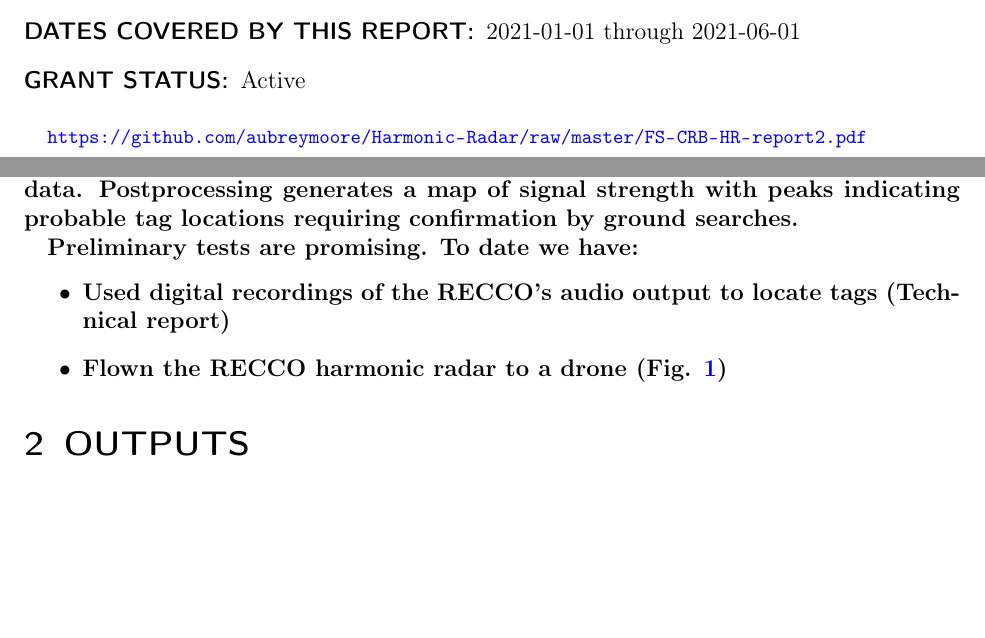
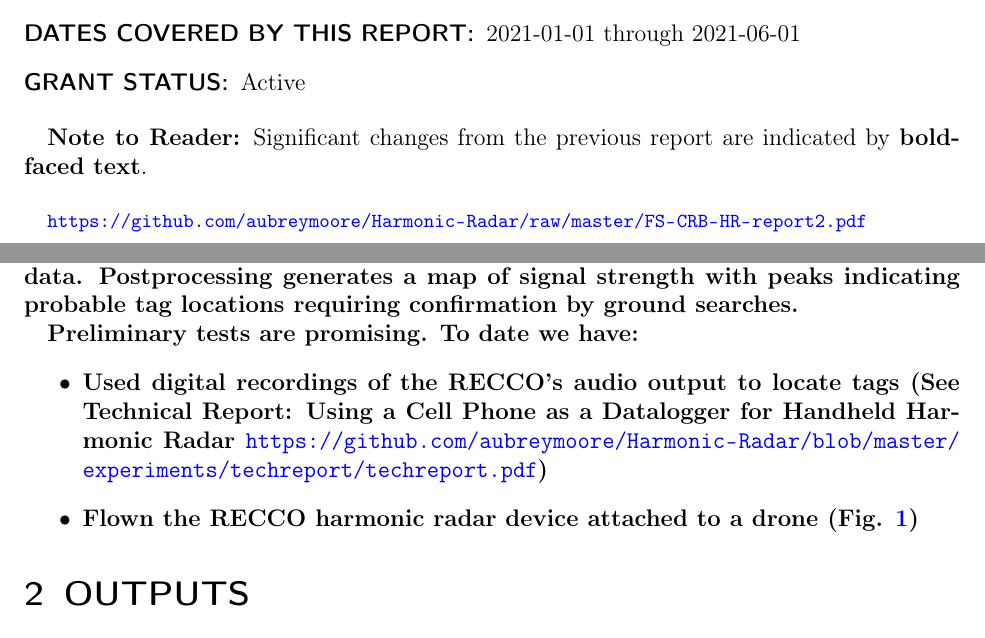
Before and after one commit to aubreymoore/Harmonic-Radar, a LaTeX document (FS-CRB-HR-report2.tex): two parts of pages 1 and 5 of 6, joined at a grey line, cut so that both start at the same text, the shorter picture padded with empty space. Compiled offline with pdfLaTeX.

Commit message:
added rept 2

```diff
--- a/FS-CRB-HR-report2.tex
+++ b/FS-CRB-HR-report2.tex
@@ -29,6 +29,8 @@ breaklinks=true,pdfborder={0 0 0},pdfborderstyle={},backref=false,colorlinks=tru
 
 \usepackage[disable]{todonotes}
 
+\usepackage{graphicx}
+
 % Prevent page breaks within paragraphs
 % https://tex.stackexchange.com/questions/21983/how-to-avoid-page-breaks-inside-paragraphs
 \widowpenalties 1 10000
@@ -50,6 +52,10 @@ breaklinks=true,pdfborder={0 0 0},pdfborderstyle={},backref=false,colorlinks=tru
 	\item[GRANT STATUS:] Active
 \end{description}
 
+\textbf{Note to Reader:} Significant changes from the previous report are indicated by \textbf{bold-faced text}.
+
+\bigskip
+
 \begin{footnotesize}
 \url{https://github.com/aubreymoore/Harmonic-Radar/raw/master/FS-CRB-HR-report2.pdf}
 \end{footnotesize}
@@ -116,8 +119,8 @@ The most important activity is to conduct field releases and tracking of tagged
 
 \textbf{Preliminary tests are promising. To date we have:
 \begin{itemize}
-	\item Used digital recordings of the RECCO's audio output to locate tags (Technical report)
-	\item Flown the RECCO harmonic radar to a drone (Fig. \ref{fig:drone})
+	\item Used digital recordings of the RECCO's audio output to locate tags (See Technical Report: Using a Cell Phone as a Datalogger for Handheld Harmonic Radar \url{https://github.com/aubreymoore/Harmonic-Radar/blob/master/experiments/techreport/techreport.pdf})
+	\item Flown the RECCO harmonic radar device attached to a drone (Fig. \ref{fig:drone})
 \end{itemize}
 }
 
```
Also changed, not shown: experiments/techreport/techreport.tex (+2 -2 lines), FS-CRB-HR-report2.pdf, FS-CRB-HR-report2.tex (7 more changed lines).
